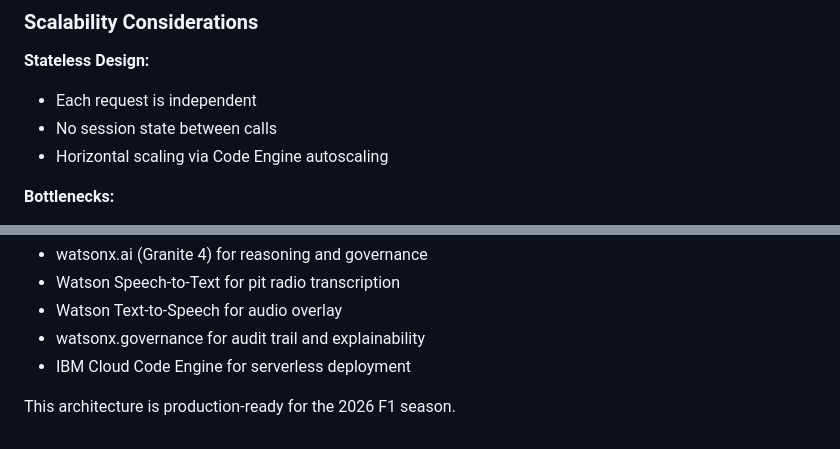
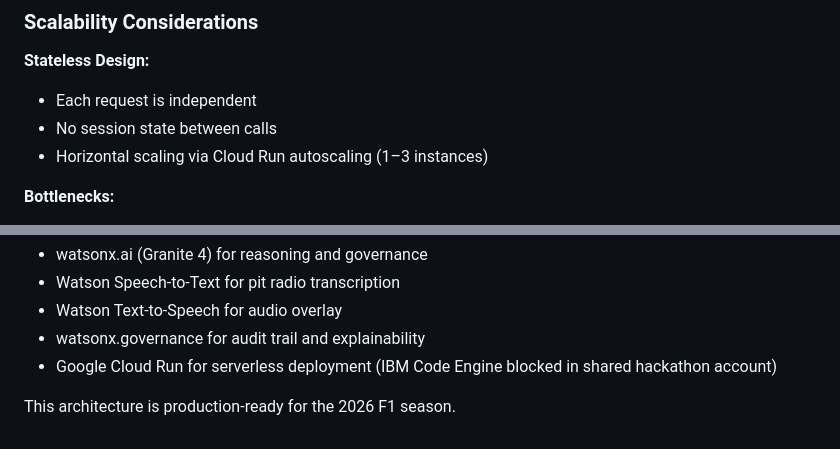
Before and after one commit to sh4wnbk/scuderia-pit-wall-orchestrator, a Markdown page: docs/10_architectural_overview.md, 2 parts joined by grey strips. GitHub-like rendering.

```diff
--- a/docs/10_architectural_overview.md
+++ b/docs/10_architectural_overview.md
@@ -344,7 +344,7 @@ push → main → GitHub Actions
 **Stateless Design:**
 - Each request is independent
 - No session state between calls
-- Horizontal scaling via Code Engine autoscaling
+- Horizontal scaling via Cloud Run autoscaling (1–3 instances)
 
 **Bottlenecks:**
 1. **Granite inference** — ~1000ms per call (2 calls per request: classification + reasoning)
@@ -456,6 +456,6 @@ The Scuderia Pit-Wall Fan Orchestrator is a **governance-first agentic system**
 - Watson Speech-to-Text for pit radio transcription
 - Watson Text-to-Speech for audio overlay
 - watsonx.governance for audit trail and explainability
-- IBM Cloud Code Engine for serverless deployment
+- Google Cloud Run for serverless deployment (IBM Code Engine blocked in shared hackathon account)
 
 This architecture is production-ready for the 2026 F1 season.
```
Also changed, not shown: other parts of docs/10_architectural_overview.md (+1 -1 lines), bob_sessions/bob_task_may-26-2026_8-44-11-pm.md (+2 -1 lines).
